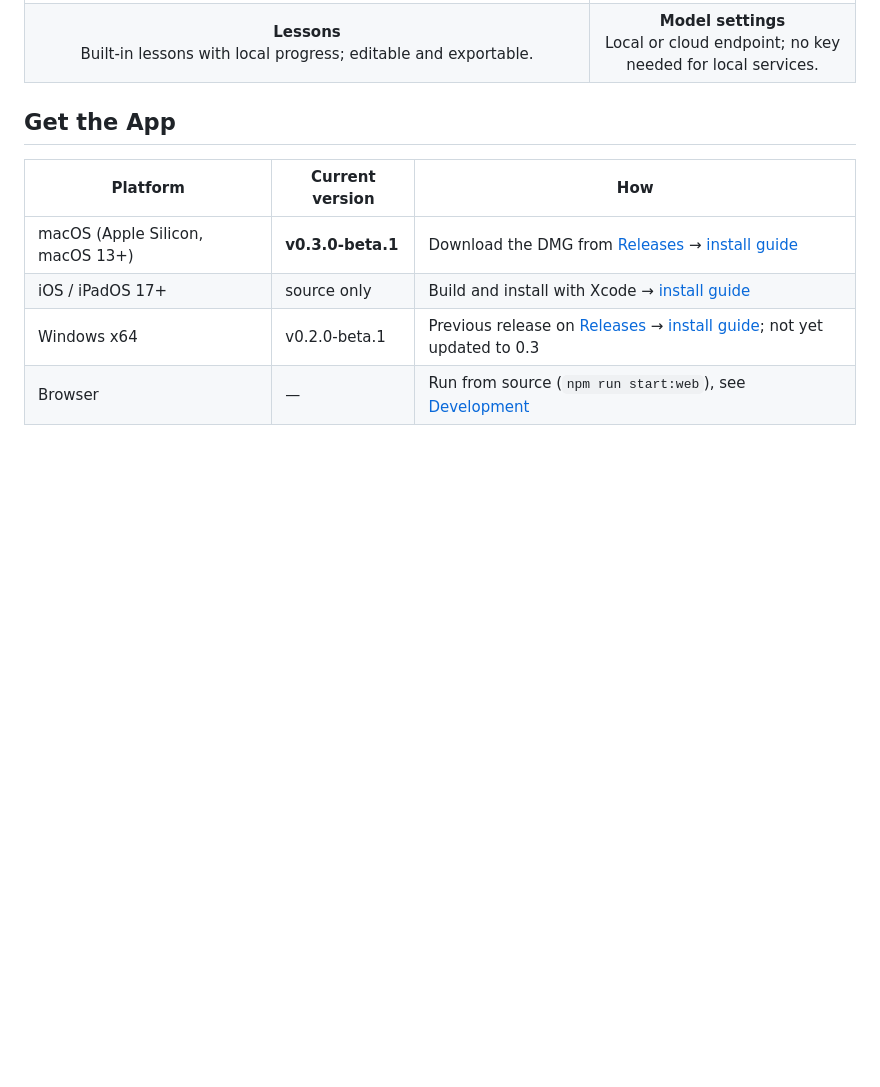
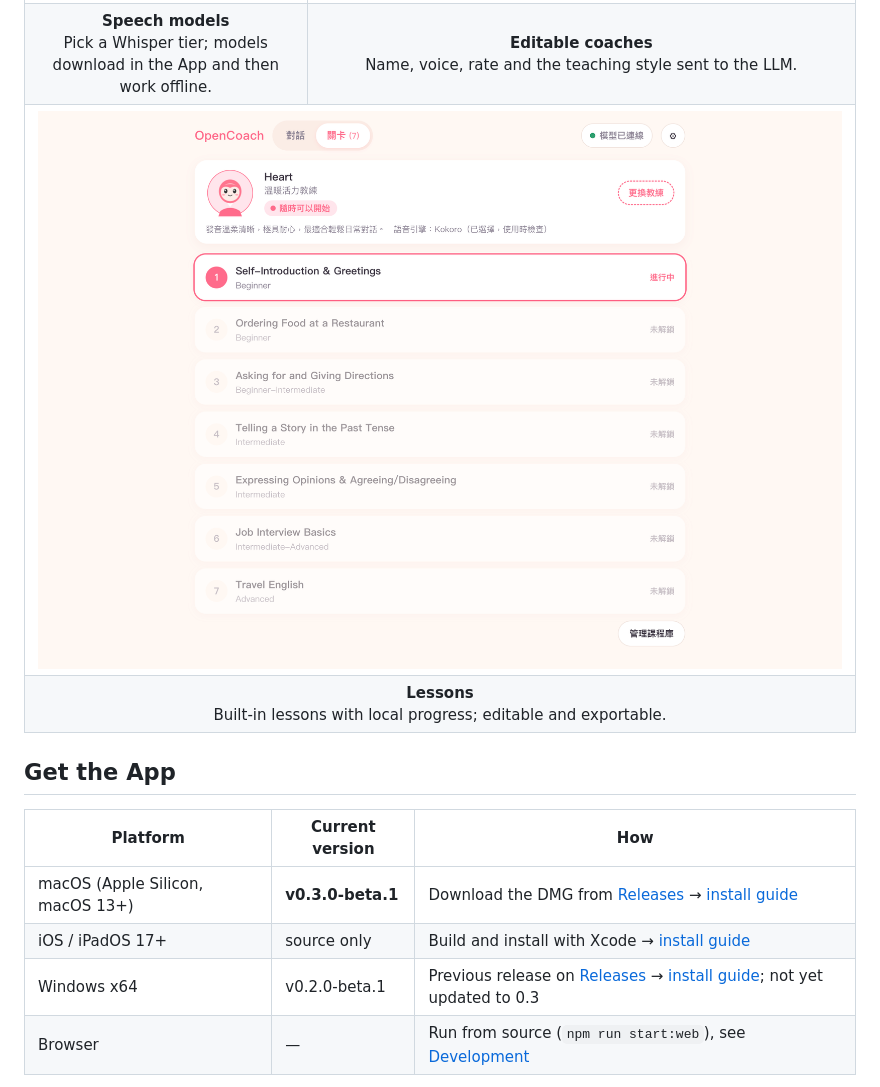
Before and after one commit to kentlincku/opencoach, a Markdown page: README.md, the part around one of its changes. Drawn GitHub-style; pictures changed too: docs/images/opencoach-lessons.png; blank space fills up the shorter version.

```diff
--- a/README.md
+++ b/README.md
@@ -15,7 +15,13 @@ The same web interface runs in the browser, in the macOS/Windows desktop App, an
   </tr>
   <tr>
-    <td align="center"><strong>Lessons</strong><br>Built-in lessons with local progress; editable and exportable.</td>
-    <td align="center"><strong>Model settings</strong><br>Local or cloud endpoint; no key needed for local services.</td>
+    <td align="center"><strong>Speech models</strong><br>Pick a Whisper tier; models download in the App and then work offline.</td>
+    <td align="center"><strong>Editable coaches</strong><br>Name, voice, rate and the teaching style sent to the LLM.</td>
+  </tr>
+  <tr>
+    <td colspan="2"><img src="docs/images/opencoach-lessons.png" alt="Lesson map with progress and unlock states"></td>
+  </tr>
+  <tr>
+    <td colspan="2" align="center"><strong>Lessons</strong><br>Built-in lessons with local progress; editable and exportable.</td>
   </tr>
 </table>
 
```
Also changed, not shown: other parts of README.md (+3 -3 lines), docs/images/opencoach-coach-editor.png (added), docs/images/opencoach-conversation.png, docs/images/opencoach-model-settings.png (deleted), docs/images/opencoach-speech-models.png (added), 4 other files.
